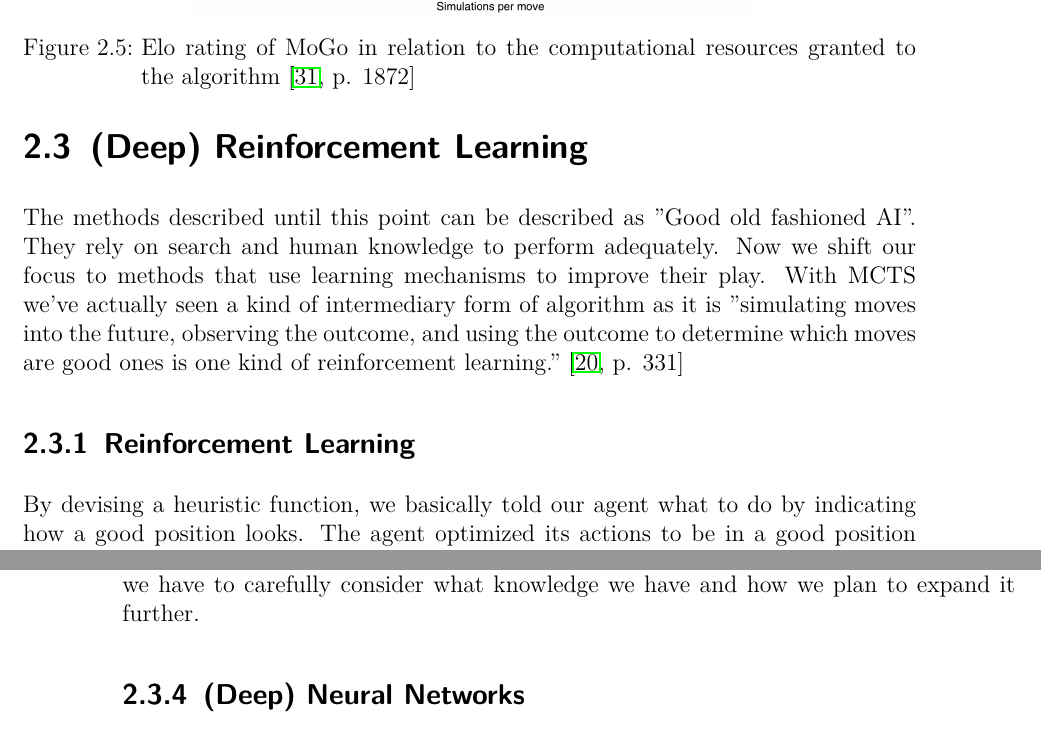
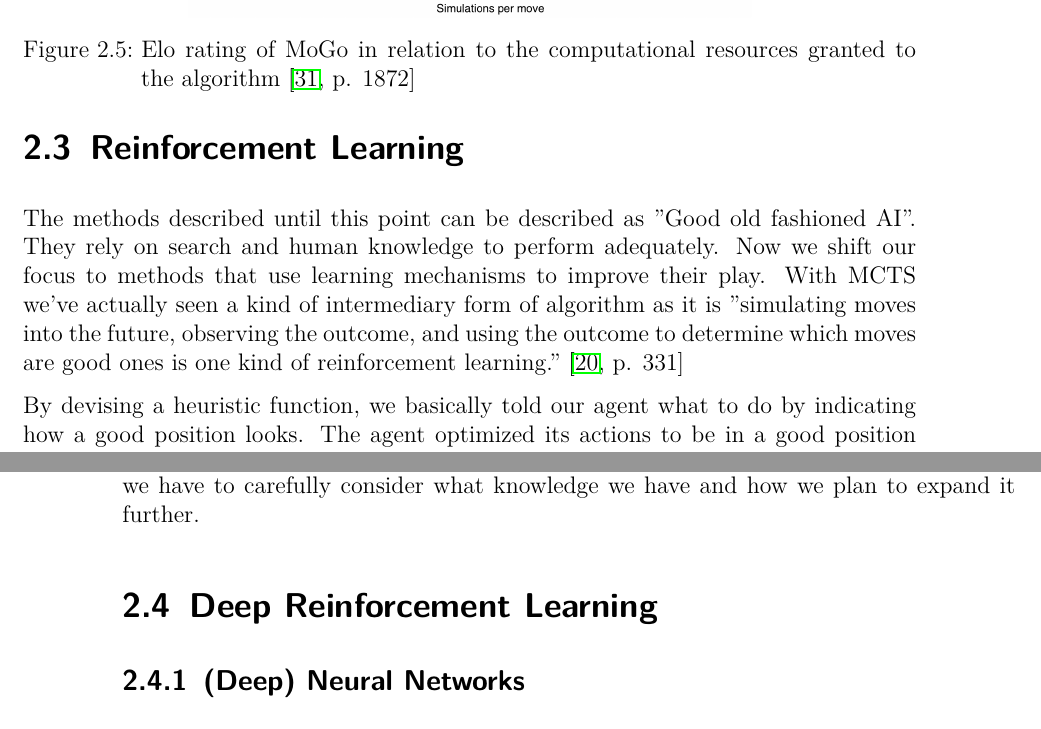
Before and after one commit to campfireman/bachelor-thesis, a LaTeX thesis (doc/thesis/main.tex, which reads doc/thesis/chapters/background-theory.tex): two parts of pages 19 and 24 of 66, joined at a grey line, cut so that both start at the same text. Compiled offline with pdfLaTeX.

Commit message:
Restructure RL

```diff
--- a/doc/thesis/chapters/background-theory.tex
+++ b/doc/thesis/chapters/background-theory.tex
@@ -190,10 +190,9 @@ One of the ideas introduced is Rapid Action Value Estimation (RAVE). It was alre
     \label{mogo_scaling}
 \end{figure}
 
-\section{(Deep) Reinforcement Learning}
+\section{Reinforcement Learning}
 The methods described until this point can be described as "Good old fashioned AI". They rely on search and human knowledge to perform adequately. Now we shift our focus to methods that use learning mechanisms to improve their play. With MCTS we've actually seen a kind of intermediary form of algorithm as it is "simulating moves into the future, observing the outcome, and using the outcome to determine which moves are good ones is one kind of reinforcement learning." \cite[p. 331]{russell_artificial_2021}
 
-\subsection{Reinforcement Learning}
 By devising a heuristic function, we basically told our agent what to do by indicating how a good position looks. The agent optimized its actions to be in a good position as described by the function. In reinforcement learning the agent learns what action to take through interaction. We don't predefine which actions are to be taken. The agent tries to discover which actions yield the best \textit{reward}. The numerical reward signal might come immediately, but e.g. in the case of chess the reward for actions taken comes much later by winning the game (or losing it). According to Sutton and Barto those are the key components of reinforcement learning: "trial-and-error search and delayed reward". \cite[p. 1]{sutton_reinforcement_2018}
 
 Reinforcement learning is not a specific solution or method, all methods for "goal-directed agents interacting in an uncertain environment" \cite[p. 3]{sutton_reinforcement_2018} are types of reinforcement learning. It is a general formalism that will help us reframe the problem of playing a board game (well) in a new light.
@@ -313,7 +312,7 @@ $$
 $$
 
 If we continue for an infinite number of times $ Q_t $ is guaranteed to converge to $ q_{*} $ as we sample each action enough to estimate its stationary distribution. We might also let the $ \epsilon $ decay over time to ensure we exploit the optimal lever eventually. This shows how we have to carefully consider what knowledge we have and how we plan to expand it further.
-
+\section{Deep Reinforcement Learning}
 \subsection{(Deep) Neural Networks}
 \label{neural_networks}
 As reinforcement learning is a very general framework things like the value function $ v(s)$ are just left as an abstract function. As neural networks are a general function approximator, we could use them to approximate the optimal value function $ v_{*}(s) $ to maximize rewards. Hence, we should introduce the basic building blocks of this technique to gauge whether we might utilize them further.
```
Also changed, not shown: doc/thesis/main.pdf.
